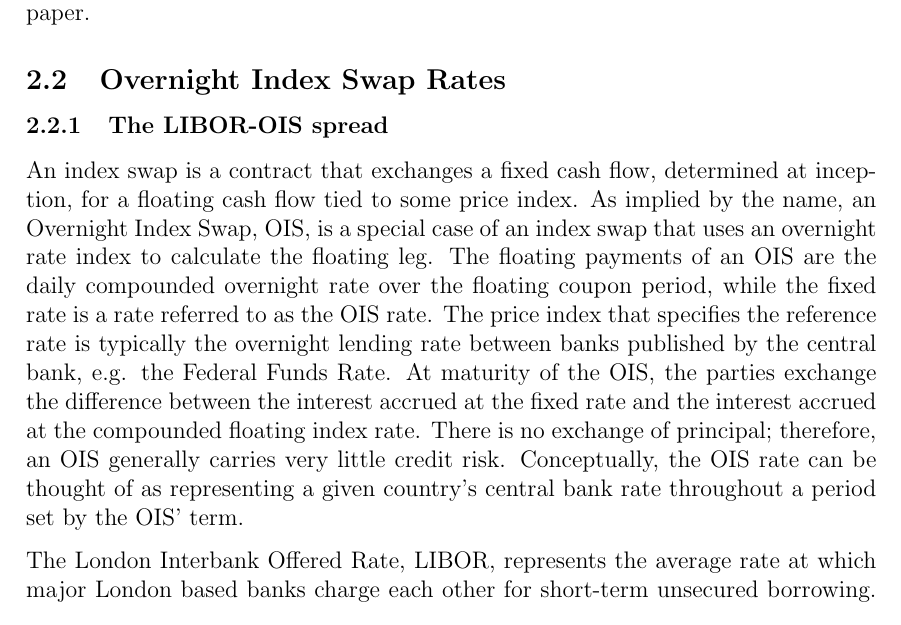
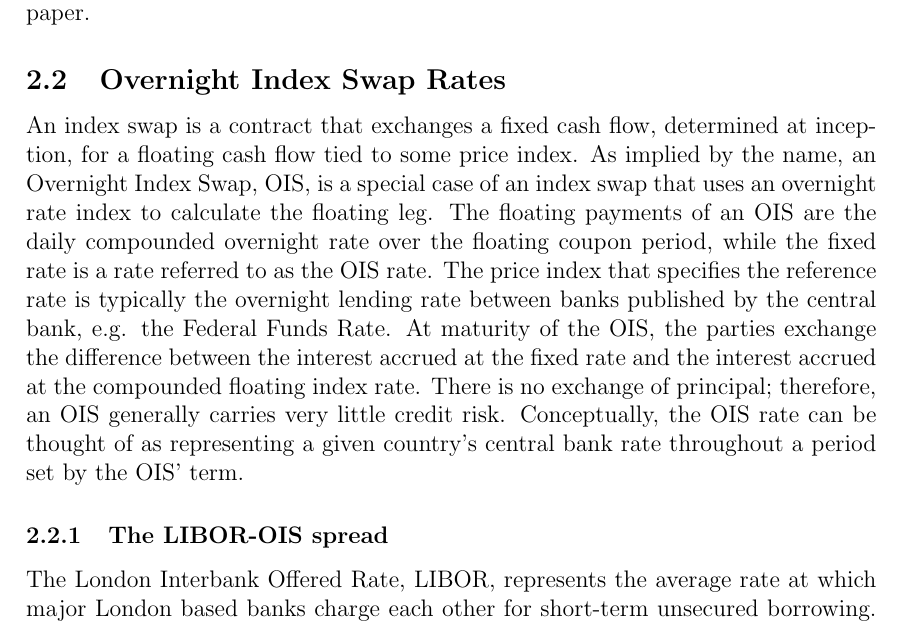
Before and after one commit to sebastianbaltser/master-thesis, a LaTeX thesis (thesis/main.tex, which reads thesis/content/body-matter/counterparty-credit-risk/ois.tex): part of page 8 of 67, cut so that both start at the same text. Compiled offline with pdfLaTeX.

Commit message:
Move paragraph

```diff
--- a/thesis/content/body-matter/counterparty-credit-risk/ois.tex
+++ b/thesis/content/body-matter/counterparty-credit-risk/ois.tex
@@ -4,7 +4,6 @@
 \begin{document}
     \subsection{Overnight Index Swap Rates}
 
-    \subsubsection{The LIBOR-\OIS/ spread}
     An index swap is a contract that exchanges a fixed cash flow, determined at inception,
     for a floating cash flow tied to some price index.
     As implied by the name, an Overnight Index Swap, \OIS/, is a special case of an index swap
@@ -20,6 +19,8 @@
     therefore, an \OIS/ generally carries very little credit risk.
     Conceptually, the \OIS/ rate can be thought of as representing a given country's
     central bank rate throughout a period set by the \OIS/' term.
+
+    \subsubsection{The LIBOR-\OIS/ spread}
 
     The London Interbank Offered Rate, LIBOR, represents the average rate
     at which major London based banks charge each other for short-term unsecured borrowing.
```
